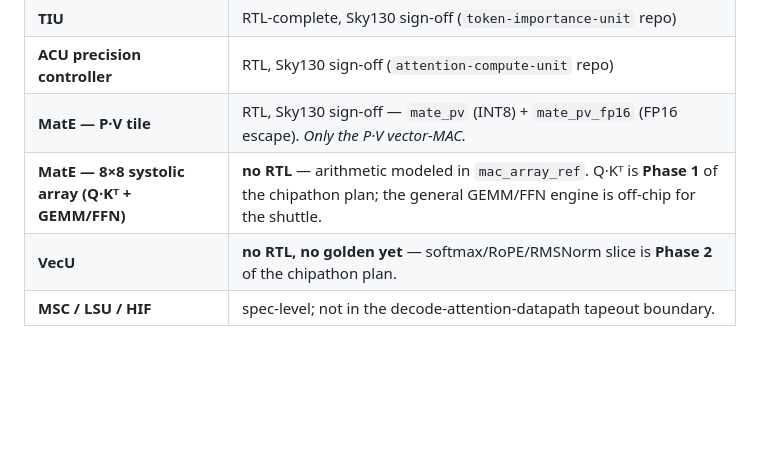
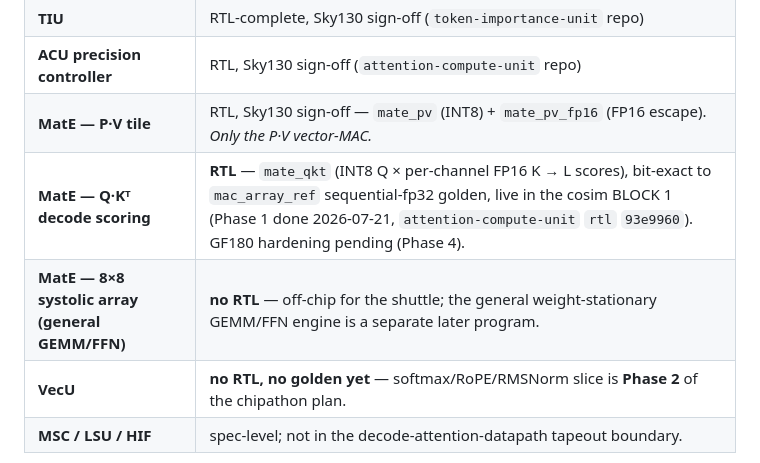
Before and after one commit to LonghornSilicon/architecture, a Markdown page: STATUS.md, the part around the change. Drawn GitHub-style; blank space fills up the shorter version.

```diff
--- a/STATUS.md
+++ b/STATUS.md
@@ -85,7 +85,8 @@ synthesizable RTL. Actual RTL status:
 | **TIU** | RTL-complete, Sky130 sign-off (`token-importance-unit` repo) |
 | **ACU precision controller** | RTL, Sky130 sign-off (`attention-compute-unit` repo) |
 | **MatE — P·V tile** | RTL, Sky130 sign-off — `mate_pv` (INT8) + `mate_pv_fp16` (FP16 escape). *Only the P·V vector-MAC.* |
-| **MatE — 8×8 systolic array (Q·Kᵀ + GEMM/FFN)** | **no RTL** — arithmetic modeled in `mac_array_ref`. Q·Kᵀ is **Phase 1** of the chipathon plan; the general GEMM/FFN engine is off-chip for the shuttle. |
+| **MatE — Q·Kᵀ decode scoring** | **RTL** — `mate_qkt` (INT8 Q × per-channel FP16 K → L scores), bit-exact to `mac_array_ref` sequential-fp32 golden, live in the cosim BLOCK 1 (Phase 1 done 2026-07-21, `attention-compute-unit` `rtl` `93e9960`). GF180 hardening pending (Phase 4). |
+| **MatE — 8×8 systolic array (general GEMM/FFN)** | **no RTL** — off-chip for the shuttle; the general weight-stationary GEMM/FFN engine is a separate later program. |
 | **VecU** | **no RTL, no golden yet** — softmax/RoPE/RMSNorm slice is **Phase 2** of the chipathon plan. |
 | **MSC / LSU / HIF** | spec-level; not in the decode-attention-datapath tapeout boundary. |
 
```
Also changed, not shown: docs/chipathon_rtl_closure_plan.md (+2 -2 lines).
